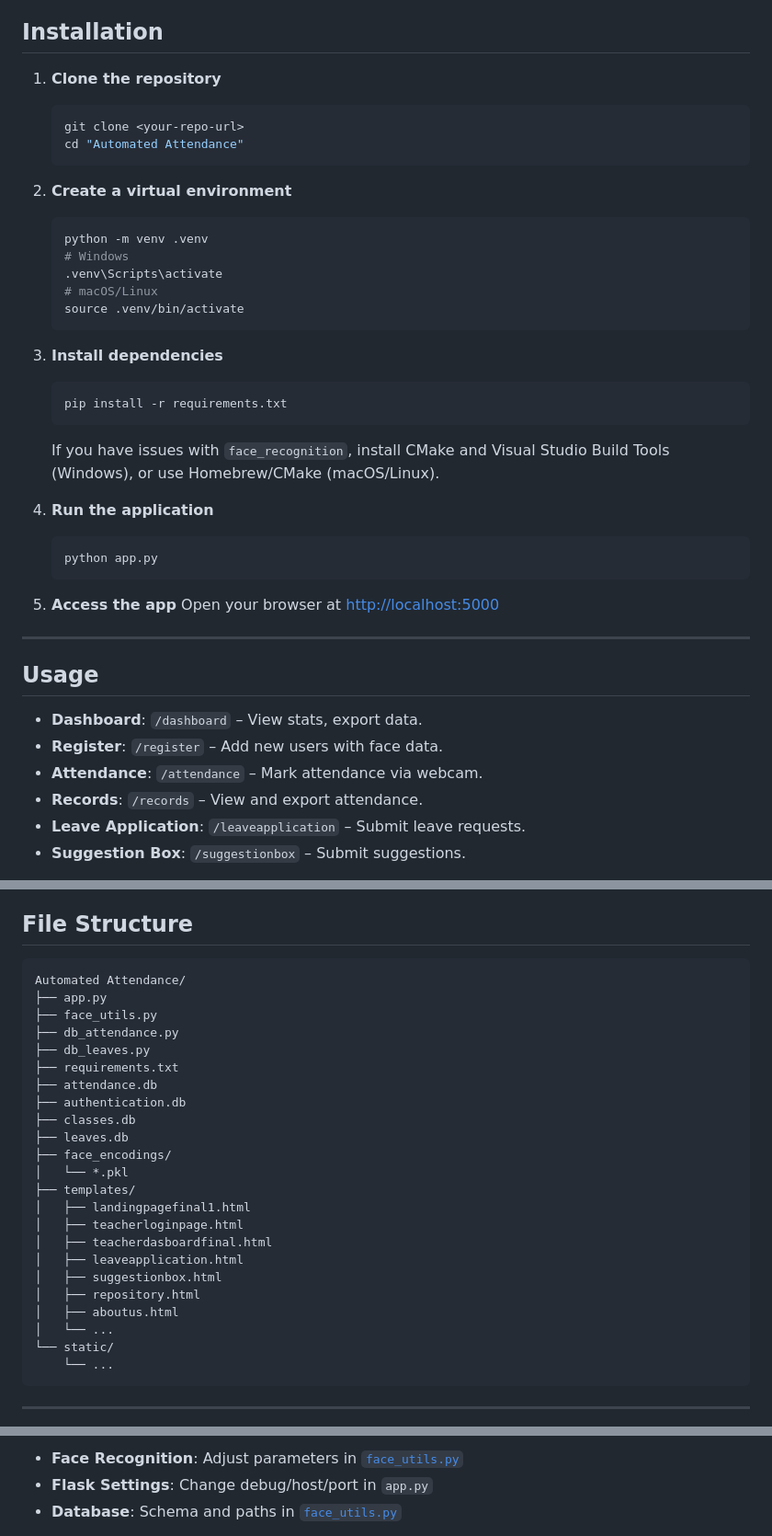
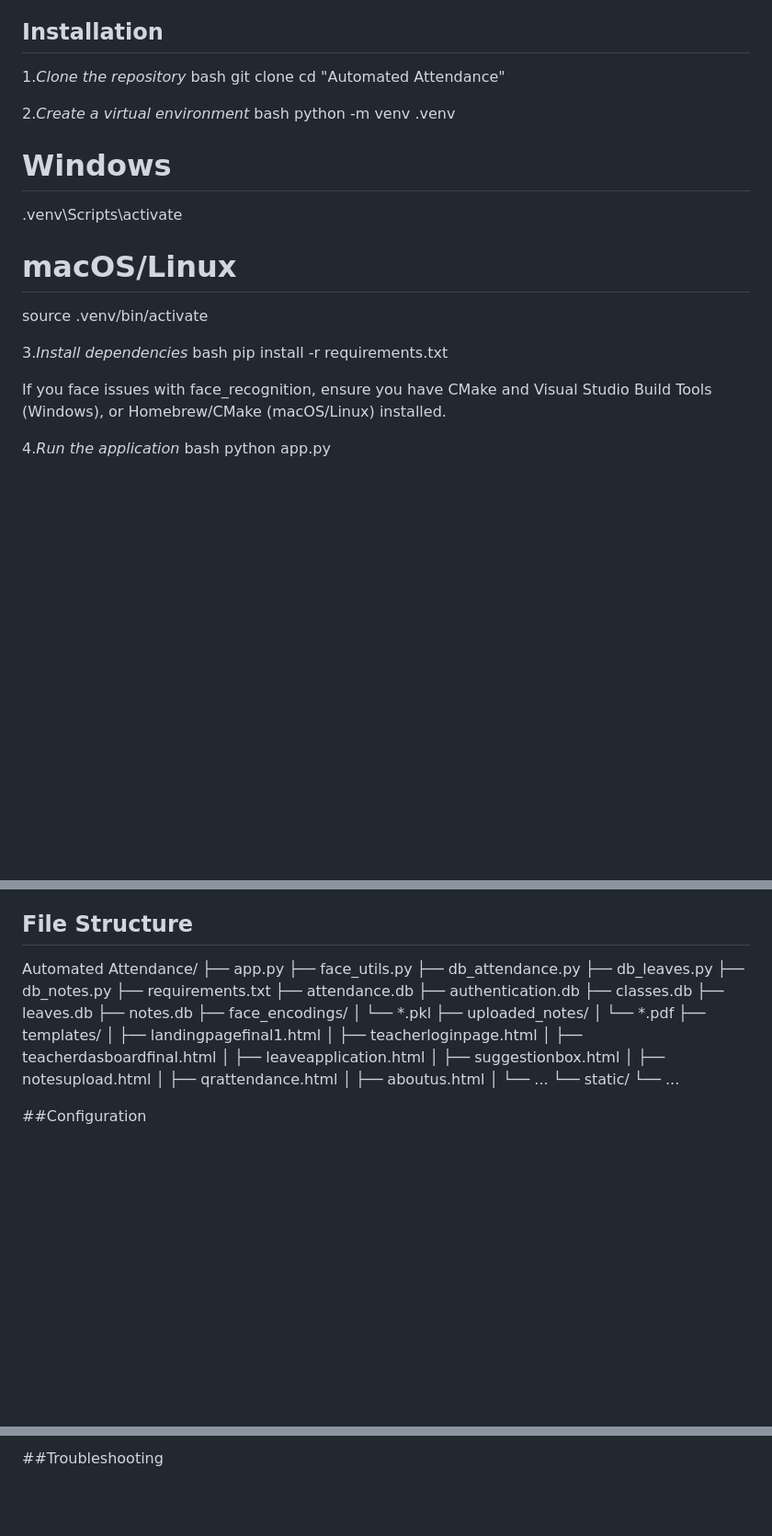
Before and after one commit to HitarthSingh/UPASTITH_SIH, a Markdown page: README.md, 3 parts joined by grey strips. Shown: that part at 92% size. Rendered like a GitHub page; blank space fills up the shorter version.

````diff
--- a/README.md
+++ b/README.md
@@ -28,44 +26,30 @@ A modern web-based attendance tracking system using facial recognition, built wi
 
 ## Installation
 
-1. **Clone the repository**
-   ```sh
-   git clone <your-repo-url>
-   cd "Automated Attendance"
-   ```
+1.*Clone the repository*
+bash
+git clone <your-repo-url>
+cd "Automated Attendance"
 
-2. **Create a virtual environment**
-   ```sh
-   python -m venv .venv
-   # Windows
-   .venv\Scripts\activate
-   # macOS/Linux
-   source .venv/bin/activate
-   ```
 
-3. **Install dependencies**
-   ```sh
-   pip install -r requirements.txt
-   ```
+2.*Create a virtual environment*
+bash
+python -m venv .venv
+# Windows
+.venv\Scripts\activate
+# macOS/Linux
+source .venv/bin/activate
 
-   If you have issues with `face_recognition`, install CMake and Visual Studio Build Tools (Windows), or use Homebrew/CMake (macOS/Linux).
 
-4. **Run the application**
-   ```sh
-   python app.py
-   ```
+3.*Install dependencies*
+bash
+pip install -r requirements.txt
 
-5. **Access the app**
-   Open your browser at [http://localhost:5000](http://localhost:5000)
 
----
+If you face issues with face_recognition, ensure you have CMake and Visual Studio Build Tools (Windows), or Homebrew/CMake (macOS/Linux) installed.
 
-## Usage
+4.*Run the application*
+bash
+python app.py
 
-- **Dashboard**: `/dashboard` – View stats, export data.
-- **Register**: `/register` – Add new users with face data.
-- **Attendance**: `/attendance` – Mark attendance via webcam.
-- **Records**: `/records` – View and export attendance.
-- **Leave Application**: `/leaveapplication` – Submit leave requests.
-- **Suggestion Box**: `/suggestionbox` – Submit suggestions.
 
@@ -87,31 +84,33 @@ A modern web-based attendance tracking system using facial recognition, built wi
 
 ## File Structure
-
-```
 Automated Attendance/
 ├── app.py
 ├── face_utils.py
 ├── db_attendance.py
 ├── db_leaves.py
+├── db_notes.py
 ├── requirements.txt
 ├── attendance.db
 ├── authentication.db
 ├── classes.db
 ├── leaves.db
+├── notes.db
 ├── face_encodings/
 │   └── *.pkl
+├── uploaded_notes/
+│   └── *.pdf
 ├── templates/
 │   ├── landingpagefinal1.html
 │   ├── teacherloginpage.html
 │   ├── teacherdasboardfinal.html
 │   ├── leaveapplication.html
 │   ├── suggestionbox.html
-│   ├── repository.html
+│   ├── notesupload.html
+│   ├── qrattendance.html
 │   ├── aboutus.html
 │   └── ...
 └── static/
     └── ...
-```
 
----
+##Configuration
 
@@ -119,5 +122,3 @@ Automated Attendance/
 
-- **Face Recognition**: Adjust parameters in [`face_utils.py`](face_utils.py)
-- **Flask Settings**: Change debug/host/port in `app.py`
-- **Database**: Schema and paths in [`face_utils.py`](face_utils.py)
+##Troubleshooting
 
````
Also changed, not shown: other parts of README.md (+71 -62 lines).
